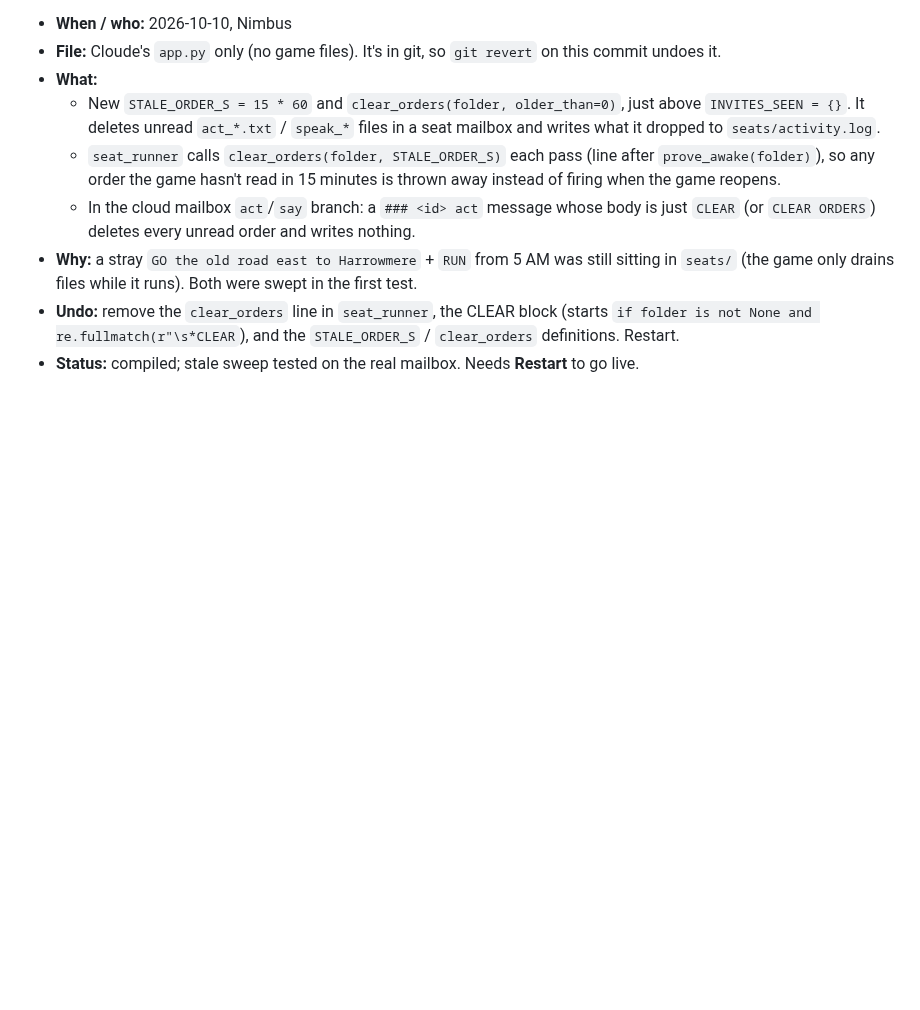
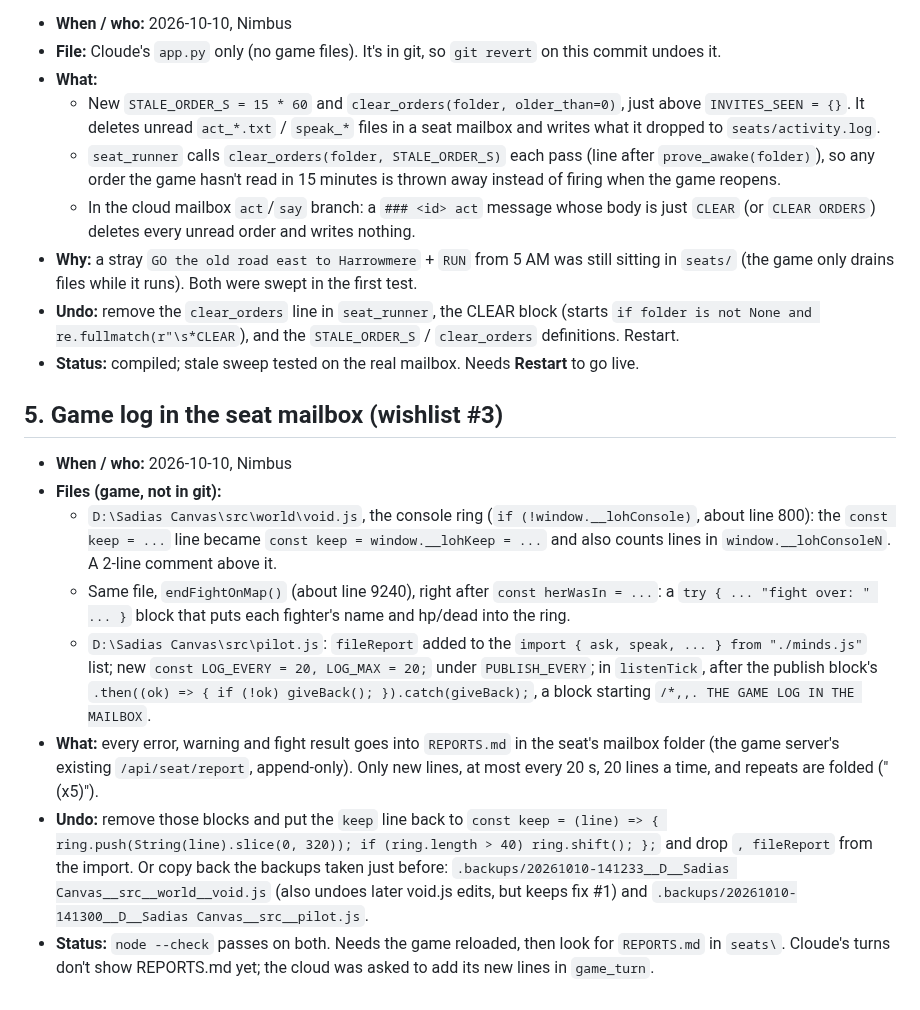
Before and after one commit to EternityinRoses/Sadiascode, a Markdown page: changes.md, the part around the change. Rendered like a GitHub page; blank space fills up the shorter version.

Commit message:
changes.md: wishlist #3 game log (game files)

```diff
--- a/changes.md
+++ b/changes.md
@@ -41,3 +41,13 @@ Backups are named `<time>__<path with __ for slashes>`, e.g. `20261010-135314__D
 - **Why:** a stray `GO the old road east to Harrowmere` + `RUN` from 5 AM was still sitting in `seats/` (the game only drains files while it runs). Both were swept in the first test.
 - **Undo:** remove the `clear_orders` line in `seat_runner`, the CLEAR block (starts `if folder is not None and re.fullmatch(r"\s*CLEAR`), and the `STALE_ORDER_S` / `clear_orders` definitions. Restart.
 - **Status:** compiled; stale sweep tested on the real mailbox. Needs **Restart** to go live.
+
+## 5. Game log in the seat mailbox (wishlist #3)
+- **When / who:** 2026-10-10, Nimbus
+- **Files (game, not in git):**
+  - `D:\Sadias Canvas\src\world\void.js`, the console ring (`if (!window.__lohConsole)`, about line 800): the `const keep = ...` line became `const keep = window.__lohKeep = ...` and also counts lines in `window.__lohConsoleN`. A 2-line comment above it.
+  - Same file, `endFightOnMap()` (about line 9240), right after `const herWasIn = ...`: a `try { ... "fight over: " ... }` block that puts each fighter's name and hp/dead into the ring.
+  - `D:\Sadias Canvas\src\pilot.js`: `fileReport` added to the `import { ask, speak, ... } from "./minds.js"` list; new `const LOG_EVERY = 20, LOG_MAX = 20;` under `PUBLISH_EVERY`; in `listenTick`, after the publish block's `.then((ok) => { if (!ok) giveBack(); }).catch(giveBack);`, a block starting `/*,,. THE GAME LOG IN THE MAILBOX`.
+- **What:** every error, warning and fight result goes into `REPORTS.md` in the seat's mailbox folder (the game server's existing `/api/seat/report`, append-only). Only new lines, at most every 20 s, 20 lines a time, and repeats are folded ("(x5)").
+- **Undo:** remove those blocks and put the `keep` line back to `const keep = (line) => { ring.push(String(line).slice(0, 320)); if (ring.length > 40) ring.shift(); };` and drop `, fileReport` from the import. Or copy back the backups taken just before: `.backups/20261010-141233__D__Sadias Canvas__src__world__void.js` (also undoes later void.js edits, but keeps fix #1) and `.backups/20261010-141300__D__Sadias Canvas__src__pilot.js`.
+- **Status:** `node --check` passes on both. Needs the game reloaded, then look for `REPORTS.md` in `seats\`. Cloude's turns don't show REPORTS.md yet; the cloud was asked to add its new lines in `game_turn`.
```
